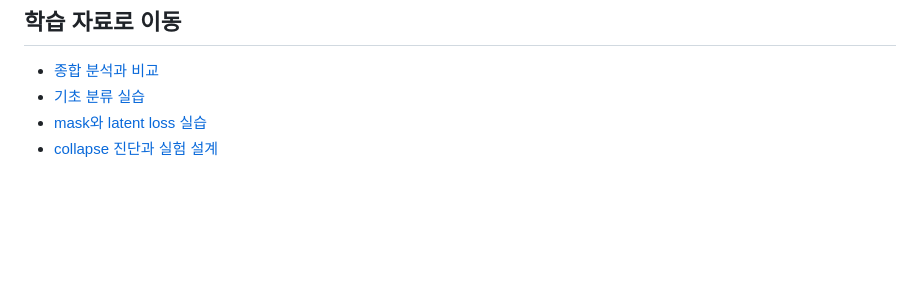
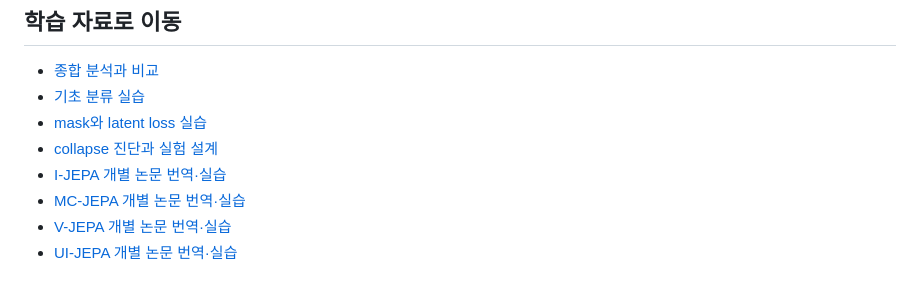
Before and after one commit to hundong2/laboratory, a Markdown page: twelve-jepa-architectures/translation.ko.md, the part around the change. GitHub-like rendering; blank space fills up the shorter version.

```diff
--- a/twelve-jepa-architectures/translation.ko.md
+++ b/twelve-jepa-architectures/translation.ko.md
@@ -140,3 +140,7 @@ point patch embedding의 순서를 정하고, context와 target patch를 구성
 - [기초 분류 실습](01_foundations.ipynb)
 - [mask와 latent loss 실습](02_practice.ipynb)
 - [collapse 진단과 실험 설계](03_advanced.ipynb)
+- [I-JEPA 개별 논문 번역·실습](../i-jepa-paper/README.md)
+- [MC-JEPA 개별 논문 번역·실습](../mc-jepa-paper/README.md)
+- [V-JEPA 개별 논문 번역·실습](../v-jepa-paper/README.md)
+- [UI-JEPA 개별 논문 번역·실습](../ui-jepa-paper/README.md)
```
Also changed, not shown: twelve-jepa-architectures/README.md (+22 -3 lines).
